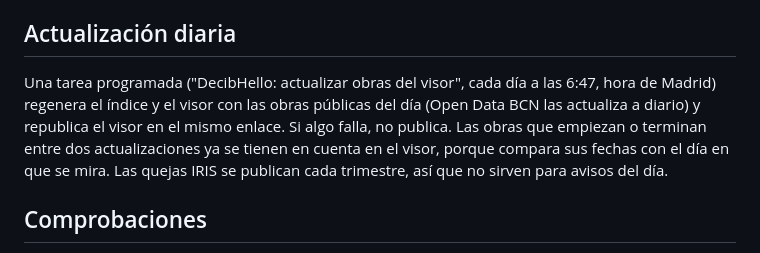
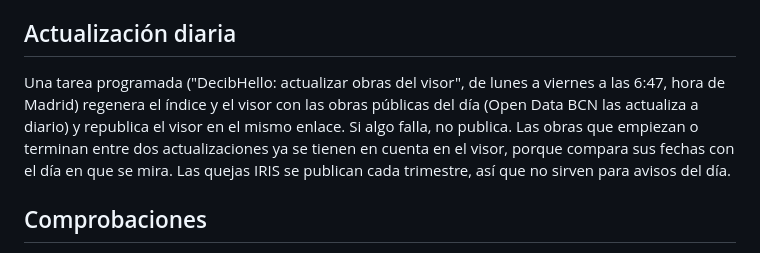
Before and after one commit to pablopiqueras85/decibHello, a Markdown page: piloto/README.md, the part around the change. Rendered like a GitHub page.

Commit message:
README: actualización solo en laborables
Co-Authored-By: Claude Opus 5.5 <noreply@anthropic.com>
Claude-Session: https://claude.ai/code/session_01HxV4sthgtcPLuFdi5VXPWp

```diff
--- a/piloto/README.md
+++ b/piloto/README.md
@@ -34,7 +34,7 @@ Los CSV de sensores (`2023_1S_…_1Hora.csv`, `2023_2S_…_1Hora.csv`) se descar
 
 ## Actualización diaria
 
-Una tarea programada ("DecibHello: actualizar obras del visor", cada día a las 6:47, hora de Madrid) regenera el índice y el visor con las obras públicas del día (Open Data BCN las actualiza a diario) y republica el visor en el mismo enlace. Si algo falla, no publica. Las obras que empiezan o terminan entre dos actualizaciones ya se tienen en cuenta en el visor, porque compara sus fechas con el día en que se mira. Las quejas IRIS se publican cada trimestre, así que no sirven para avisos del día.
+Una tarea programada ("DecibHello: actualizar obras del visor", de lunes a viernes a las 6:47, hora de Madrid) regenera el índice y el visor con las obras públicas del día (Open Data BCN las actualiza a diario) y republica el visor en el mismo enlace. Si algo falla, no publica. Las obras que empiezan o terminan entre dos actualizaciones ya se tienen en cuenta en el visor, porque compara sus fechas con el día en que se mira. Las quejas IRIS se publican cada trimestre, así que no sirven para avisos del día.
 
 ## Comprobaciones
 
```
